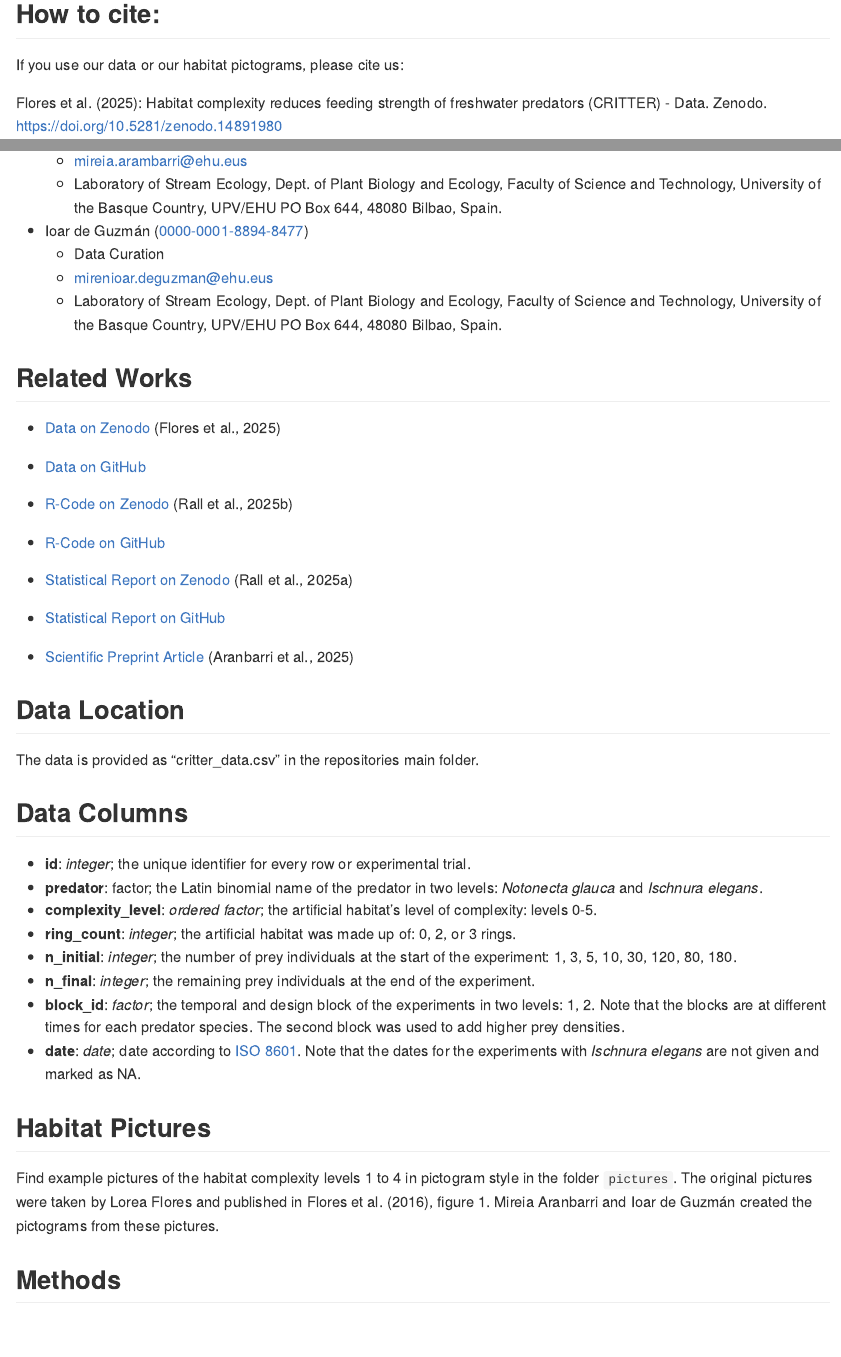
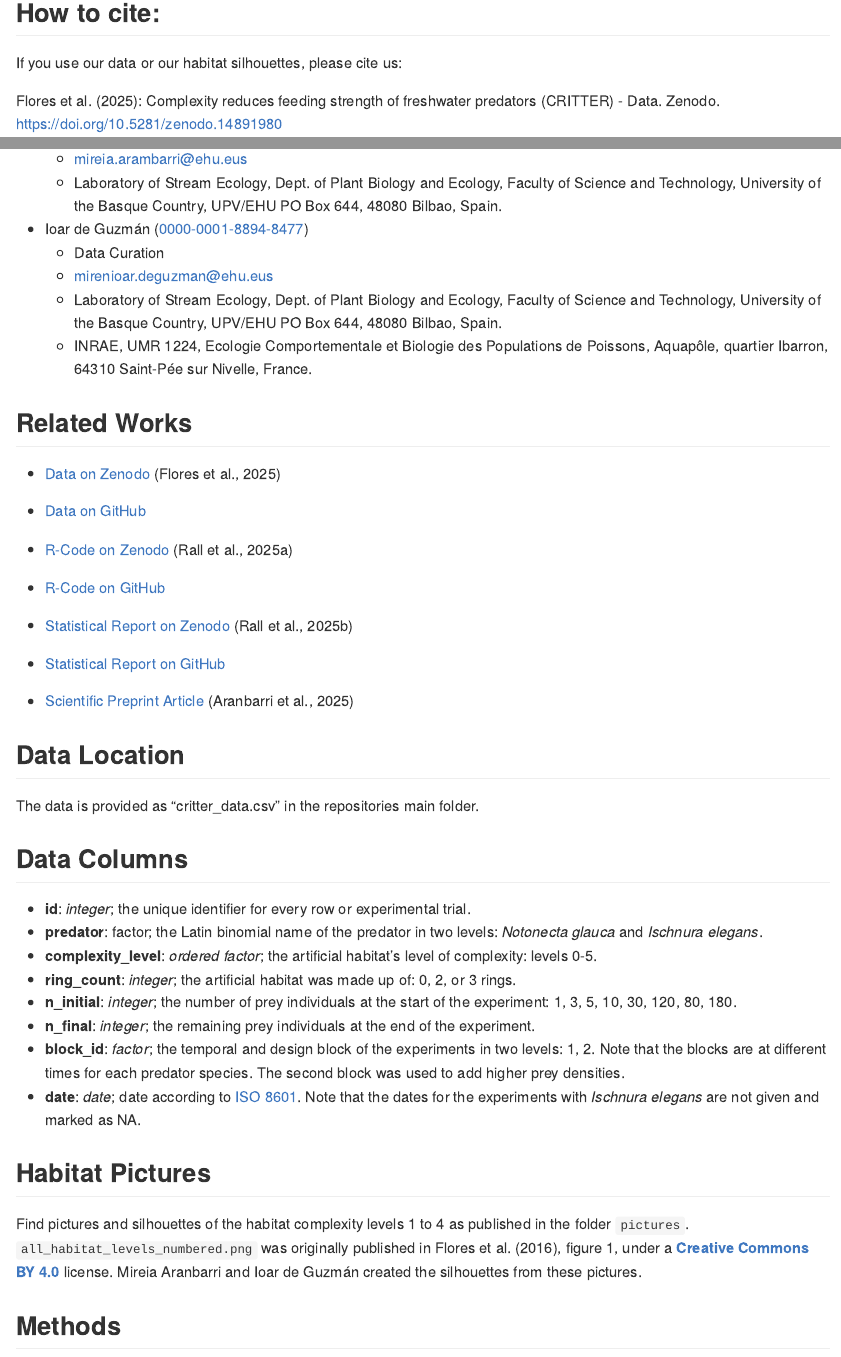
Before and after one commit to b-c-r/CRITTERdata, an R Markdown document (README.Rmd): the page in a window 1100 px wide, from 460 px down before the commit and from 480 px down after it, so that both start at the same text, and a second part further down, joined at a grey line. The pictures show the output file README.md that the author committed with the source, drawn offline in the style of GitHub.

Commit message:
Revised README

```diff
--- a/README.Rmd
+++ b/README.Rmd
@@ -1,7 +1,7 @@
 ---
 title: "*C*omplexity *r*educes feed*i*ng s*t*reng*t*h of fr*e*shwater p*r*edators (CRITTER) — Data"
 bibliography: references/CRITTERdata.bib
-csl: references/methods-in-ecology-and-evolution.csl
+csl: "https://raw.githubusercontent.com/citation-style-language/styles/refs/heads/master/dependent/journal-of-animal-ecology.csl"
 date: "`r Sys.Date()`"
 output: github_document
 ---
@@ -16,9 +16,9 @@ The data and the pictures are published under a [**Creative Commons BY 4.0**](ht
 
 ## How to cite:
 
-If you use our data or our habitat pictograms, please cite us:
+If you use our data or our habitat silhouettes, please cite us:
 
-Flores et al. (2025): Habitat complexity reduces feeding strength of freshwater predators (CRITTER) - Data. Zenodo. https://doi.org/10.5281/zenodo.14891980
+Flores et al. (2025): Complexity reduces feeding strength of freshwater predators (CRITTER) - Data. Zenodo. https://doi.org/10.5281/zenodo.14891980
 
 ## Authors
 
@@ -46,6 +46,7 @@ Flores et al. (2025): Habitat complexity reduces feeding strength of freshwater
     -   Data Curation
     -   [mirenioar.deguzman@ehu.eus](mailto:mirenioar.deguzman@ehu.eus)
     -   Laboratory of Stream Ecology, Dept. of Plant Biology and Ecology, Faculty of Science and Technology, University of the Basque Country, UPV/EHU PO Box 644, 48080 Bilbao, Spain.
+    -   INRAE, UMR 1224, Ecologie Comportementale et Biologie des Populations de Poissons, Aquapôle, quartier Ibarron, 64310 Saint-Pée sur Nivelle, France.
 
 ## Related Works
 
@@ -80,7 +81,7 @@ The data is provided as "critter_data.csv" in the repositories main folder.
 
 ## Habitat Pictures
 
-Find example pictures of the habitat complexity levels 1 to 4 in pictogram style in the folder `pictures`. The original pictures were taken by Lorea Flores and published in @FloresEtAl2016HabitatComplexityAquatic, figure 1. Mireia Aranbarri and Ioar de Guzmán created the pictograms from these pictures.
+Find pictures and silhouettes of the habitat complexity levels 1 to 4 as published in the folder `pictures`. `all_habitat_levels_numbered.png` was originally published in @FloresEtAl2016HabitatComplexityAquatic, figure 1, under a [**Creative Commons BY 4.0**](https://creativecommons.org/licenses/by/4.0/) license. Mireia Aranbarri and Ioar de Guzmán created the silhouettes from these pictures.
 
 ## Methods
 
```
Also changed, not shown: references/CRITTERdata.bib (+1 -5 lines), README.md.
